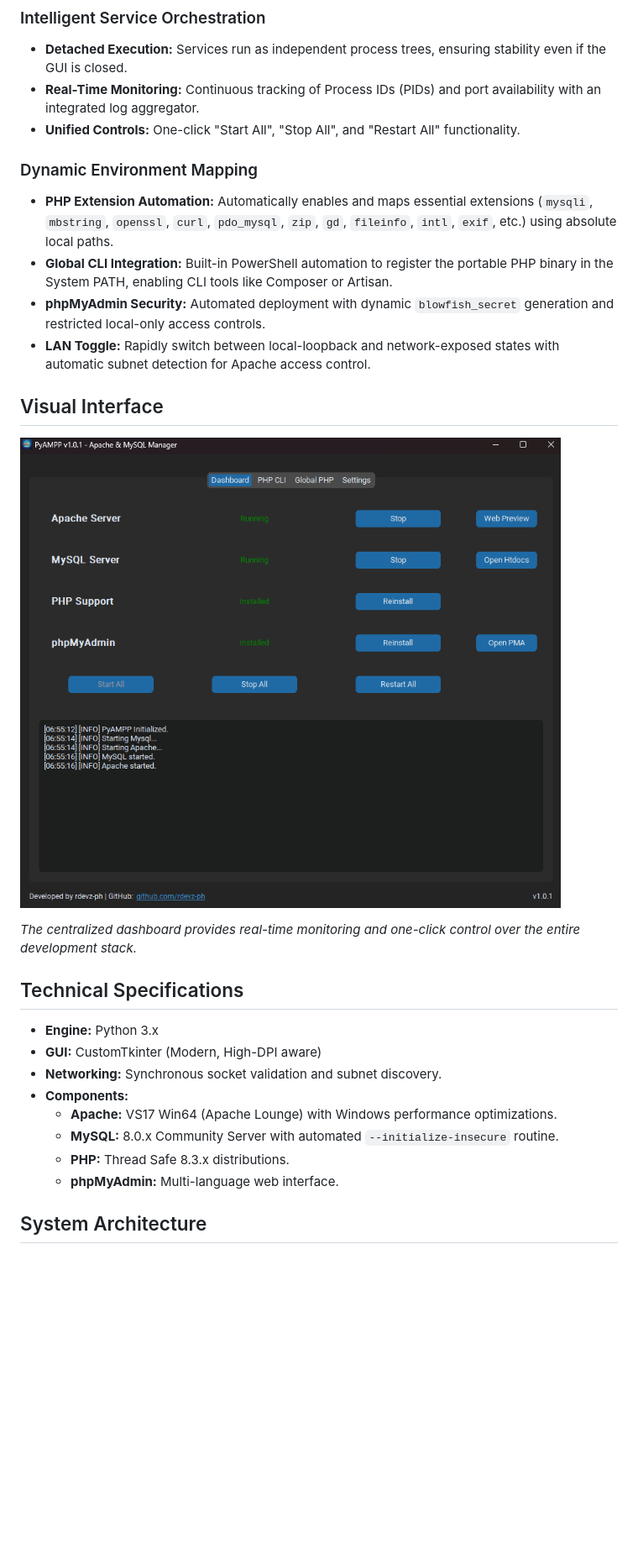
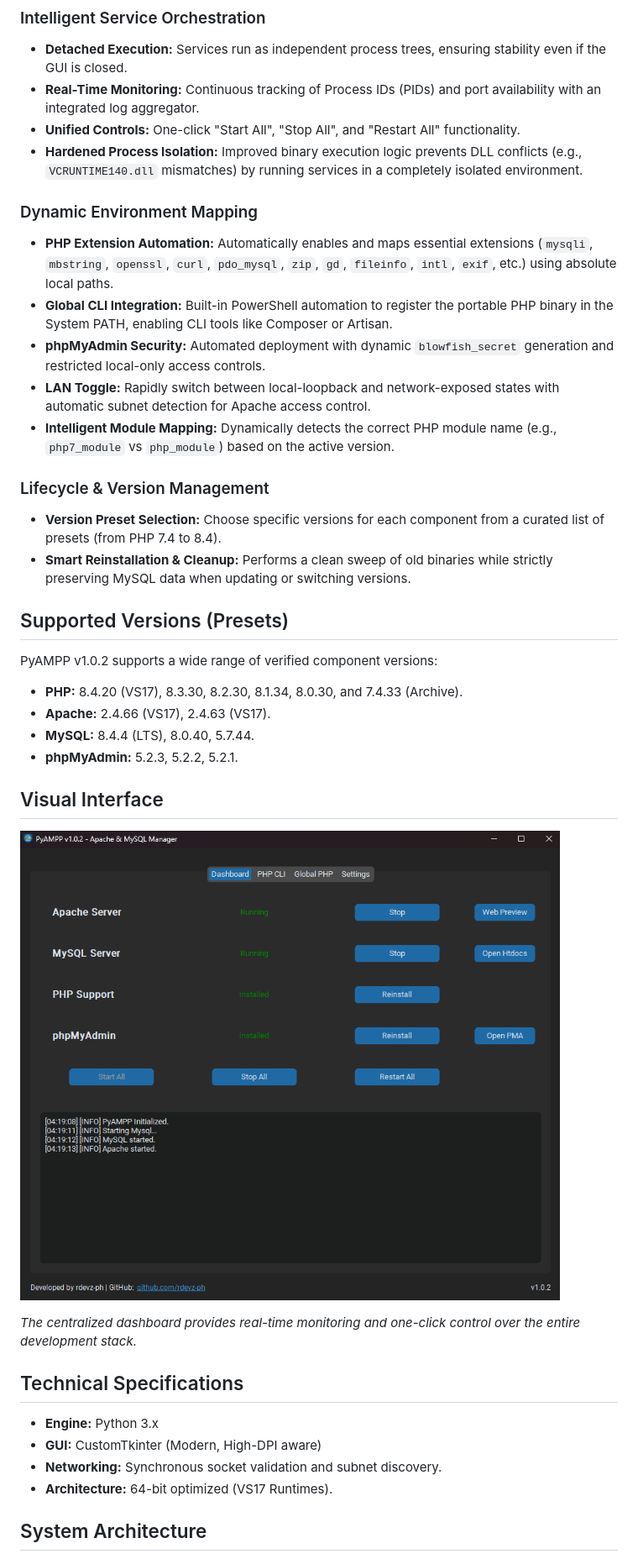
Before and after one commit to rdevz-ph/PyAMPP-Windows, a Markdown page: README.md, the part around the change printed below. Shown: that part at 84% size. GitHub-like rendering; pictures changed too: screenshots/Screenshot.png; blank space fills up the shorter version.

Commit message:
docs: update documentation and landing page for v1.0.2 release

```diff
--- a/README.md
+++ b/README.md
@@ -23,12 +23,27 @@ PyAMPP is an advanced Windows-based orchestration utility designed to automate t
 - **Detached Execution:** Services run as independent process trees, ensuring stability even if the GUI is closed.
 - **Real-Time Monitoring:** Continuous tracking of Process IDs (PIDs) and port availability with an integrated log aggregator.
 - **Unified Controls:** One-click "Start All", "Stop All", and "Restart All" functionality.
+- **Hardened Process Isolation:** Improved binary execution logic prevents DLL conflicts (e.g., `VCRUNTIME140.dll` mismatches) by running services in a completely isolated environment.
 
 ### Dynamic Environment Mapping
 - **PHP Extension Automation:** Automatically enables and maps essential extensions (`mysqli`, `mbstring`, `openssl`, `curl`, `pdo_mysql`, `zip`, `gd`, `fileinfo`, `intl`, `exif`, etc.) using absolute local paths.
 - **Global CLI Integration:** Built-in PowerShell automation to register the portable PHP binary in the System PATH, enabling CLI tools like Composer or Artisan.
 - **phpMyAdmin Security:** Automated deployment with dynamic `blowfish_secret` generation and restricted local-only access controls.
 - **LAN Toggle:** Rapidly switch between local-loopback and network-exposed states with automatic subnet detection for Apache access control.
+- **Intelligent Module Mapping:** Dynamically detects the correct PHP module name (e.g., `php7_module` vs `php_module`) based on the active version.
+
+### Lifecycle & Version Management
+- **Version Preset Selection:** Choose specific versions for each component from a curated list of presets (from PHP 7.4 to 8.4).
+- **Smart Reinstallation & Cleanup:** Performs a clean sweep of old binaries while strictly preserving MySQL data when updating or switching versions.
+
+## Supported Versions (Presets)
+
+PyAMPP v1.0.2 supports a wide range of verified component versions:
+
+- **PHP:** 8.4.20 (VS17), 8.3.30, 8.2.30, 8.1.34, 8.0.30, and 7.4.33 (Archive).
+- **Apache:** 2.4.66 (VS17), 2.4.63 (VS17).
+- **MySQL:** 8.4.4 (LTS), 8.0.40, 5.7.44.
+- **phpMyAdmin:** 5.2.3, 5.2.2, 5.2.1.
 
 ## Visual Interface
 
@@ -41,11 +56,7 @@ PyAMPP is an advanced Windows-based orchestration utility designed to automate t
 - **Engine:** Python 3.x
 - **GUI:** CustomTkinter (Modern, High-DPI aware)
 - **Networking:** Synchronous socket validation and subnet discovery.
-- **Components:**
-    - **Apache:** VS17 Win64 (Apache Lounge) with Windows performance optimizations.
-    - **MySQL:** 8.0.x Community Server with automated `--initialize-insecure` routine.
-    - **PHP:** Thread Safe 8.3.x distributions.
-    - **phpMyAdmin:** Multi-language web interface.
+- **Architecture:** 64-bit optimized (VS17 Runtimes).
 
 ## System Architecture
 
```
Also changed, not shown: other parts of README.md (+3 -3 lines), docs/images/Screenshot.png, 1 other file.
